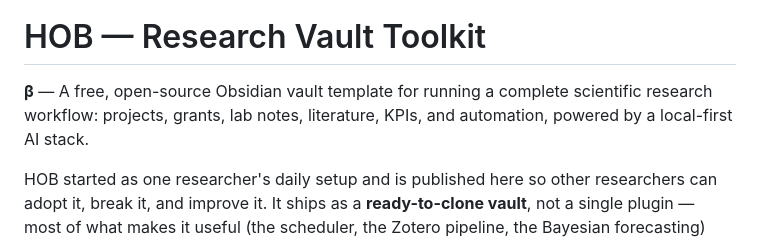
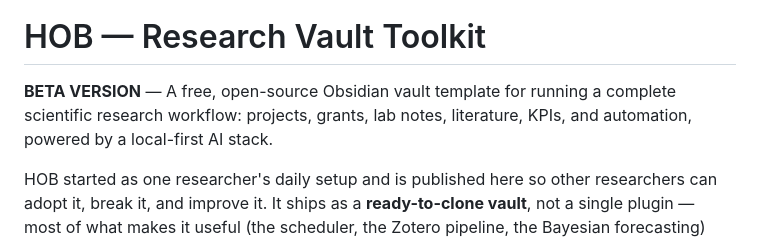
Before and after one commit to Bendlexane/HOB, a Markdown page: README.md, the part around the change. GitHub-like rendering.

Commit message:
Update beta version label to BETA VERSION

```diff
--- a/README.md
+++ b/README.md
@@ -4,7 +4,7 @@
 
 # HOB — Research Vault Toolkit
 
-**β** — A free, open-source Obsidian vault template for running a complete scientific research workflow: projects, grants, lab notes, literature, KPIs, and automation, powered by a local-first AI stack.
+**BETA VERSION** — A free, open-source Obsidian vault template for running a complete scientific research workflow: projects, grants, lab notes, literature, KPIs, and automation, powered by a local-first AI stack.
 
 HOB started as one researcher's daily setup and is published here so other researchers can adopt it, break it, and improve it. It ships as a **ready-to-clone vault**, not a single plugin — most of what makes it useful (the scheduler, the Zotero pipeline, the Bayesian forecasting) runs outside Obsidian's plugin sandbox entirely.
 
```
